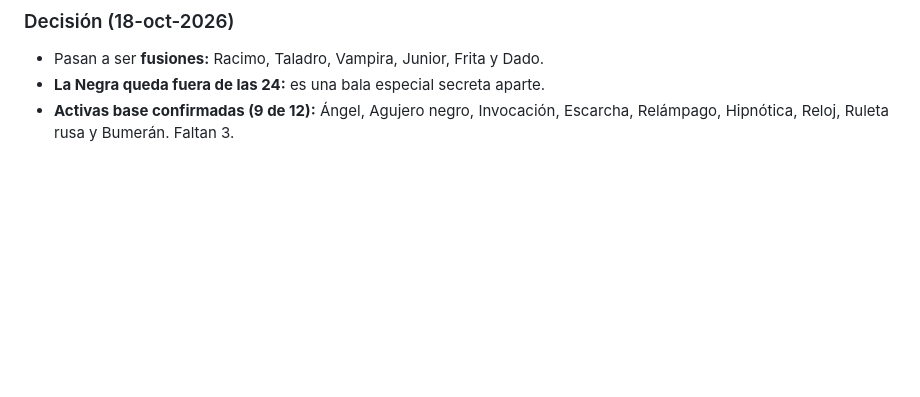
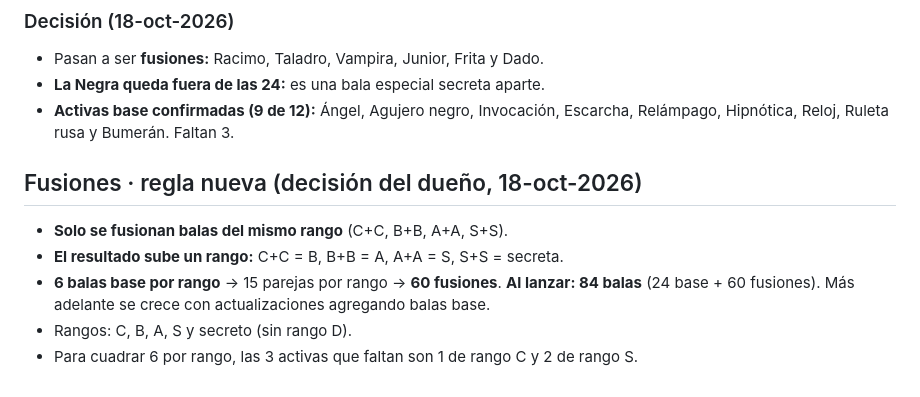
Before and after one commit to edgarmorloyr-debug/seis-balas, a Markdown page: docs/BALAS.md, the part around the change. GitHub-like rendering; blank space fills up the shorter version.

Commit message:
Balas: fusiones solo del mismo rango, el resultado sube un rango, 84 balas al lanzar
Co-Authored-By: Claude Opus 5.5 <noreply@anthropic.com>
Claude-Session: https://claude.ai/code/session_011WpW52nhWaFnwS9bcxkUKE

```diff
--- a/docs/BALAS.md
+++ b/docs/BALAS.md
@@ -59,3 +59,10 @@ El dueño eligió las 16 candidatas (hacen falta 12; 4 pasan a fusiones).
 - Pasan a ser **fusiones:** Racimo, Taladro, Vampira, Junior, Frita y Dado.
 - **La Negra queda fuera de las 24:** es una bala especial secreta aparte.
 - **Activas base confirmadas (9 de 12):** Ángel, Agujero negro, Invocación, Escarcha, Relámpago, Hipnótica, Reloj, Ruleta rusa y Bumerán. Faltan 3.
+
+## Fusiones · regla nueva (decisión del dueño, 18-oct-2026)
+- **Solo se fusionan balas del mismo rango** (C+C, B+B, A+A, S+S).
+- **El resultado sube un rango:** C+C = B, B+B = A, A+A = S, S+S = secreta.
+- **6 balas base por rango** → 15 parejas por rango → **60 fusiones**. **Al lanzar: 84 balas** (24 base + 60 fusiones). Más adelante se crece con actualizaciones agregando balas base.
+- Rangos: C, B, A, S y secreto (sin rango D).
+- Para cuadrar 6 por rango, las 3 activas que faltan son 1 de rango C y 2 de rango S.
```
Also changed, not shown: PENDIENTES.md (+1 -1 lines).
